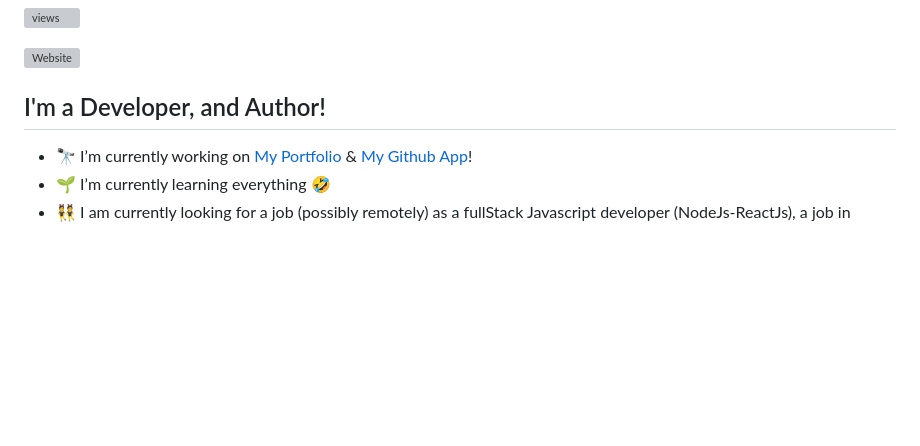
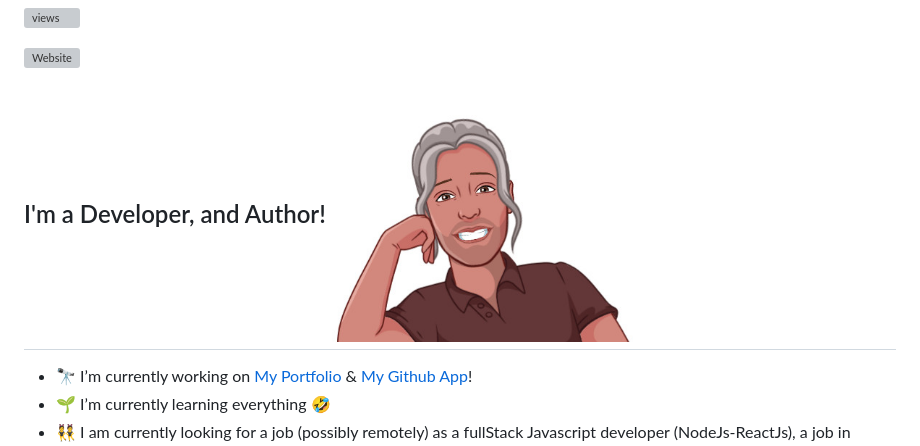
Before and after one commit to rodolphe37/rodolphe37, a Markdown page: README.md, the part around the change. GitHub-like rendering; pictures changed too: demo/me-2.jpg (added); blank space fills up the shorter version; grey boxes are pictures that could not be loaded.

Commit message:
add picture

```diff
--- a/README.md
+++ b/README.md
@@ -6,7 +6,7 @@
 [![Website](https://i.imgur.com/xSu6S5v.png)](https://rodolphe-augusto.fr)
 
 
-## I'm a Developer, and Author!
+## I'm a Developer, and Author! <img align="center" height="250px" alt="rodolphe37 Github Stats" src="demo/me-2.jpg" />
 
 - 🔭 I’m currently working on [My Portfolio][website] & [My Github App][githubapp]!
 - 🌱 I’m currently learning everything 🤣
```
